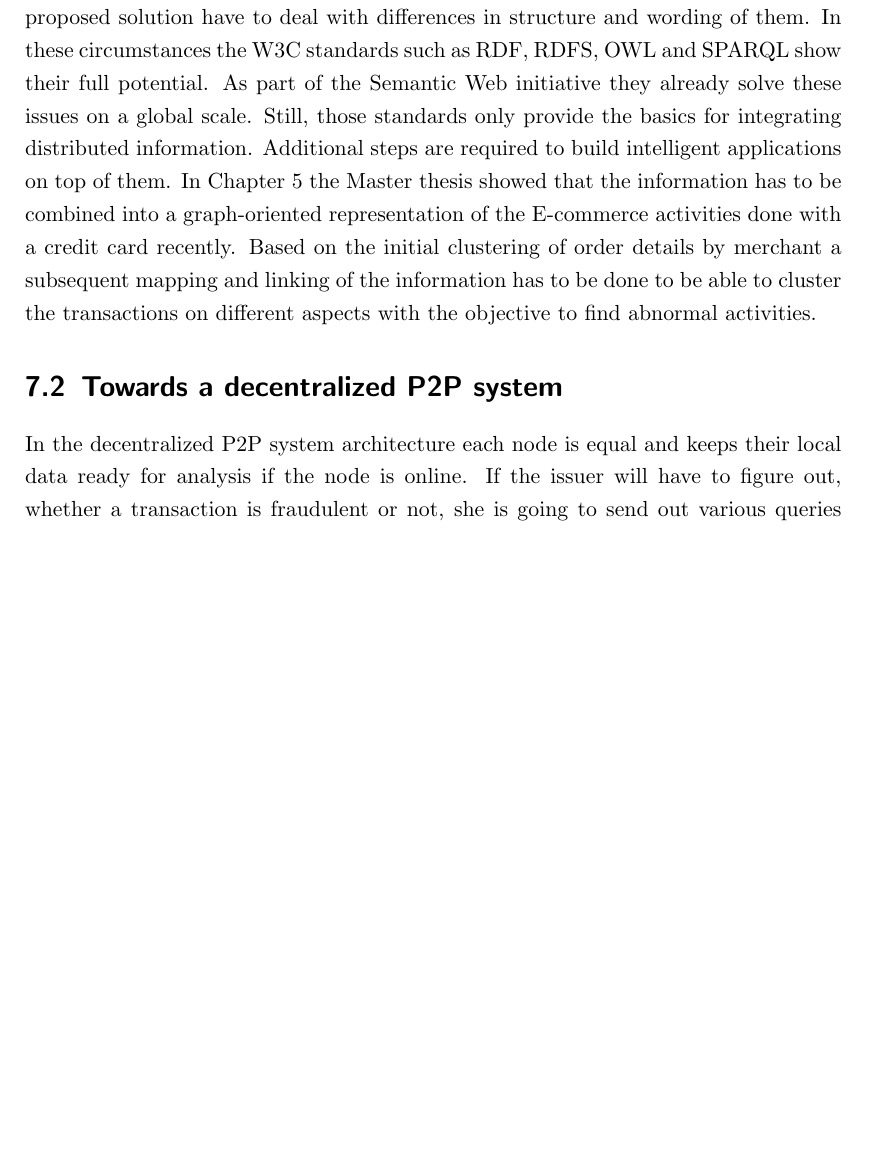
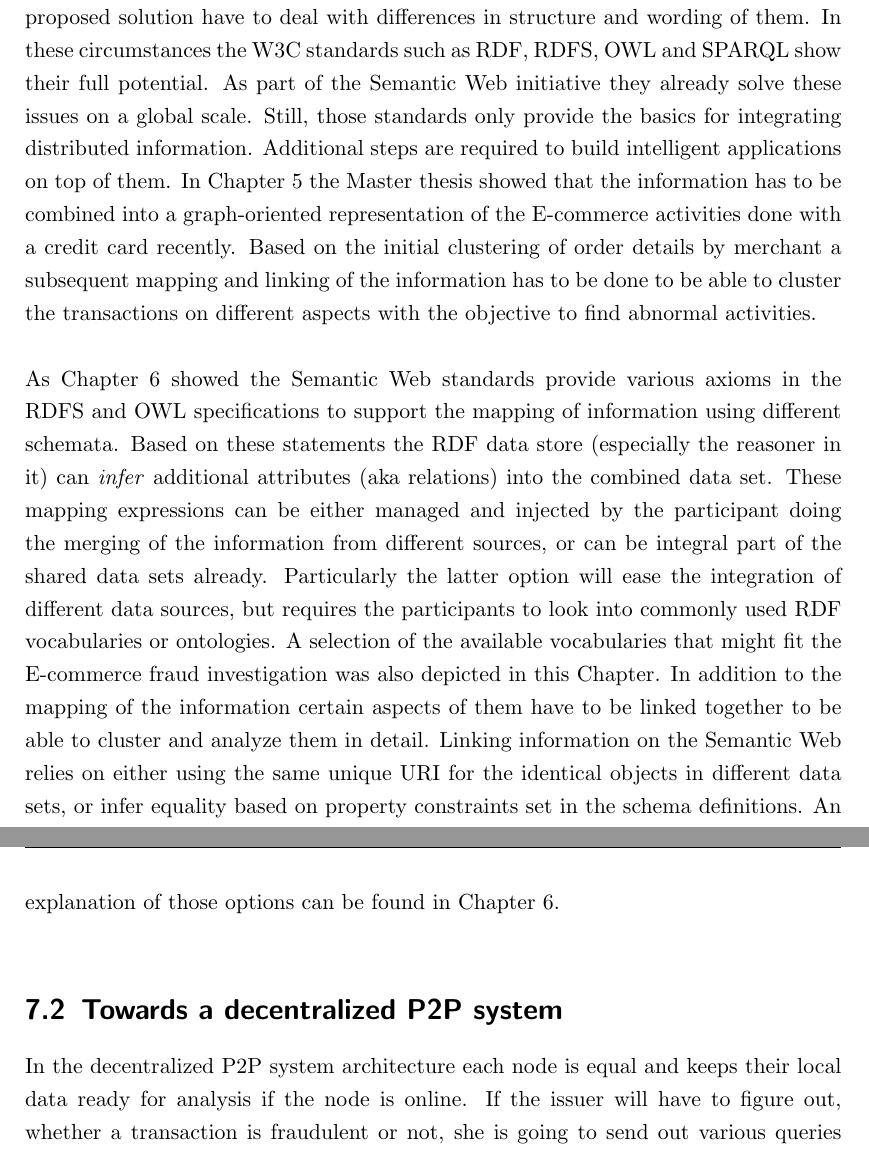
Before and after one commit to appelgriebsch/master-thesis, a LaTeX thesis (MasterThesis.tex, which reads chapter/conclusion.tex): part of page 95 of 104 before the commit and two parts of pages 95 and 96 of 105 after it, the two joined at a grey line, cut so that both start at the same text, the shorter picture padded with empty space. Compiled offline with pdfLaTeX.

Commit message:
conclusion p3

```diff
--- a/chapter/conclusion.tex
+++ b/chapter/conclusion.tex
@@ -20,7 +20,9 @@ Thus, bringing down the amount of fraudulent transactions in the system cannot b
 
 As explained in Section~\ref{sec:system_approaches} existing approaches for integrating information from different sources are either to restrictive to work on a large scale (Web services), or are to open for the sharing of personal and payment-related information (Semantic Web). Therefore a new proposal for a collaborative system has been developed in Chapter~\ref{cha:system_concept} and Chapter~\ref{cha:system_design}, which uses suitable aspects from the Semantic Web standards as well as a secure \gls{P2P} communication network between the stakeholders for collaborating on \gls{E-commerce} fraud incidents. \\
 
-Due to the fact that the information will be provided from dispersed organizations the proposed solution have to deal with differences in structure and wording of them. In these circumstances the \gls{W3C} standards such as \gls{RDF}, \gls{RDFS}, \gls{OWL} and \gls{SPARQL} show their full potential. As part of the Semantic Web initiative they already solve these issues on a global scale. Still, those standards only provide the basics for integrating distributed information. Additional steps are required to build intelligent applications on top of them. In Chapter~\ref{cha:system_concept} the Master thesis showed that the information has to be combined into a graph-oriented representation of the \gls{E-commerce} activities done with a credit card recently. Based on the initial clustering of order details by merchant a subsequent mapping and linking of the information has to be done to be able to cluster the transactions on different aspects with the objective to find abnormal activities.
+Due to the fact that the information will be provided from dispersed organizations the proposed solution have to deal with differences in structure and wording of them. In these circumstances the \gls{W3C} standards such as \gls{RDF}, \gls{RDFS}, \gls{OWL} and \gls{SPARQL} show their full potential. As part of the Semantic Web initiative they already solve these issues on a global scale. Still, those standards only provide the basics for integrating distributed information. Additional steps are required to build intelligent applications on top of them. In Chapter~\ref{cha:system_concept} the Master thesis showed that the information has to be combined into a graph-oriented representation of the \gls{E-commerce} activities done with a credit card recently. Based on the initial clustering of order details by merchant a subsequent mapping and linking of the information has to be done to be able to cluster the transactions on different aspects with the objective to find abnormal activities. \\
+
+As Chapter~\ref{cha:system_design} showed the Semantic Web standards provide various axioms in the \gls{RDFS} and \gls{OWL} specifications to support the mapping of information using different schemata. Based on these statements the \gls{RDF} data store (especially the reasoner in it) can \emph{infer} additional attributes (aka relations) into the combined data set. These mapping expressions can be either managed and injected by the participant doing the merging of the information from different sources, or can be integral part of the shared data sets already. Particularly the latter option will ease the integration of different data sources, but requires the participants to look into commonly used \gls{RDF} vocabularies or ontologies. A selection of the available vocabularies that might fit the \gls{E-commerce} fraud investigation was also depicted in this Chapter. In addition to the mapping of the information certain aspects of them have to be linked together to be able to cluster and analyze them in detail. Linking information on the Semantic Web relies on either using the same unique \gls{URI} for the identical objects in different data sets, or infer equality based on property constraints set in the schema definitions. An explanation of those options can be found in Chapter~\ref{cha:system_design}. \\
 
 \section{Towards a decentralized \gls{P2P} system}
 \label{sec:p2p_decentralized_system}
```
Also changed, not shown: MasterThesis.pdf.
